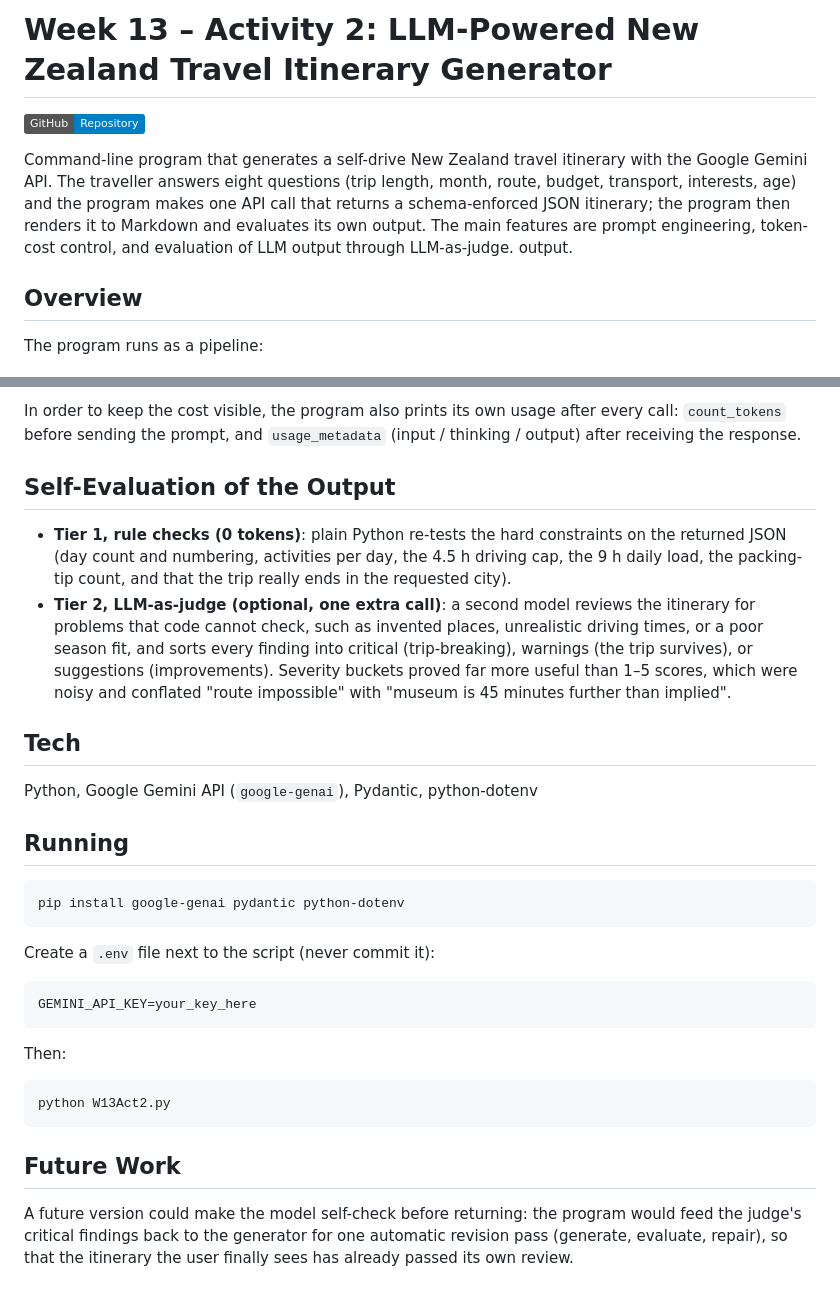
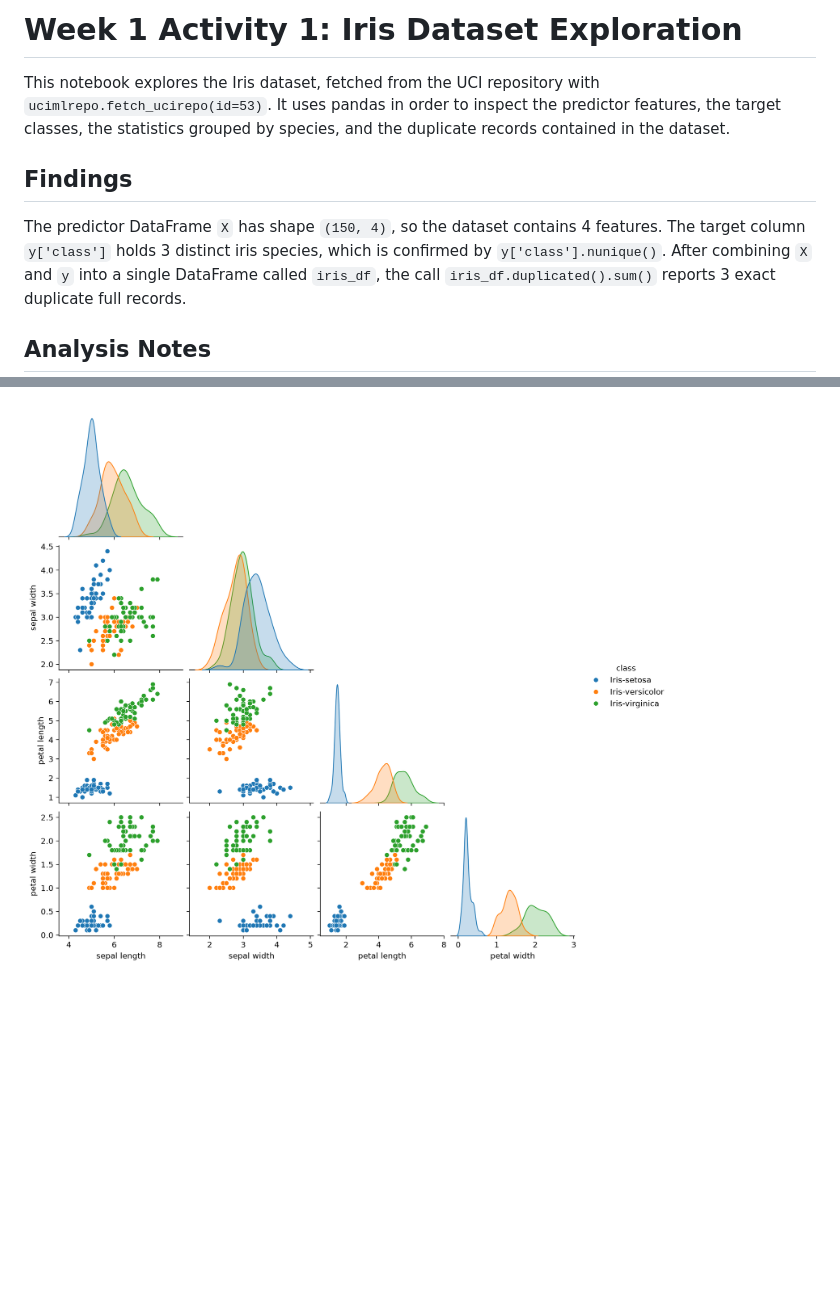
Before and after one commit to eirikrbe/MSE803-DA, a Markdown page: W1/README.md, 2 parts joined by grey strips. Drawn GitHub-style; pictures changed too: W1/iris_pairplot.png (added); badges without logos; blank space fills up the shorter version.

````diff
--- a/W1/README.md
+++ b/W1/README.md
@@ -1,15 +1,17 @@
-# Week 13 – Activity 2: LLM-Powered New Zealand Travel Itinerary Generator
+# Week 1 Activity 1: Iris Dataset Exploration
 
-[![GitHub Repository](https://img.shields.io/badge/GitHub-Repository-blue)](https://github.com/eirikrbe/MSE800-PSD/tree/main/W13/W13Act2)
+This notebook explores the Iris dataset, fetched from the UCI repository with
+`ucimlrepo.fetch_ucirepo(id=53)`. It uses pandas in order to inspect the
+predictor features, the target classes, the statistics grouped by species, and
+the duplicate records contained in the dataset.
 
-Command-line program that generates a self-drive New Zealand travel itinerary
-with the Google Gemini API. The traveller answers eight questions (trip length,
-month, route, budget, transport, interests, age) and the program makes one API
-call that returns a schema-enforced JSON itinerary; the program then renders it
-to Markdown and evaluates its own output. The main features are prompt engineering, token-cost control, and evaluation of LLM output through LLM-as-judge.
-output.
+## Findings
 
-## Overview
+The predictor DataFrame `X` has shape `(150, 4)`, so the dataset contains 4
+features. The target column `y['class']` holds 3 distinct iris species, which is
+confirmed by `y['class'].nunique()`. After combining `X` and `y` into a single
+DataFrame called `iris_df`, the call `iris_df.duplicated().sum()` reports 3 exact
+duplicate full records.
 
-The program runs as a pipeline:
+## Analysis Notes
 
@@ -142,46 +58 @@ thirds without degrading the quality of the itinerary.
-In order to keep the cost visible, the program also prints its own usage after
-every call: `count_tokens` before sending the prompt, and `usage_metadata`
-(input / thinking / output) after receiving the response.
-
-## Self-Evaluation of the Output
-
-- **Tier 1, rule checks (0 tokens)**: plain Python re-tests the hard
-  constraints on the returned JSON (day count and numbering, activities per
-  day, the 4.5 h driving cap, the 9 h daily load, the packing-tip count, and
-  that the trip really ends in the requested city).
-- **Tier 2, LLM-as-judge (optional, one extra call)**: a second model reviews
-  the itinerary for problems that code cannot check, such as invented places,
-  unrealistic driving times, or a poor season fit, and sorts every finding
-  into critical (trip-breaking), warnings (the trip survives), or suggestions
-  (improvements). Severity buckets proved far more useful than 1–5 scores,
-  which were noisy and conflated "route impossible" with "museum is 45 minutes
-  further than implied".
-
-## Tech
-
-Python, Google Gemini API (`google-genai`), Pydantic, python-dotenv
-
-## Running
-
-```bash
-pip install google-genai pydantic python-dotenv
-```
-
-Create a `.env` file next to the script (never commit it):
-
-```text
-GEMINI_API_KEY=your_key_here
-```
-
-Then:
-
-```bash
-python W13Act2.py
-```
-
-## Future Work
-
-A future version could make the model self-check before returning: the program
-would feed the judge's critical findings back to the generator for one
-automatic revision pass (generate, evaluate, repair), so that the itinerary
-the user finally sees has already passed its own review.
+![Iris pairplot](iris_pairplot.png)
````
Also changed, not shown: other parts of W1/README.md (+28 -114 lines), 2 other files.
